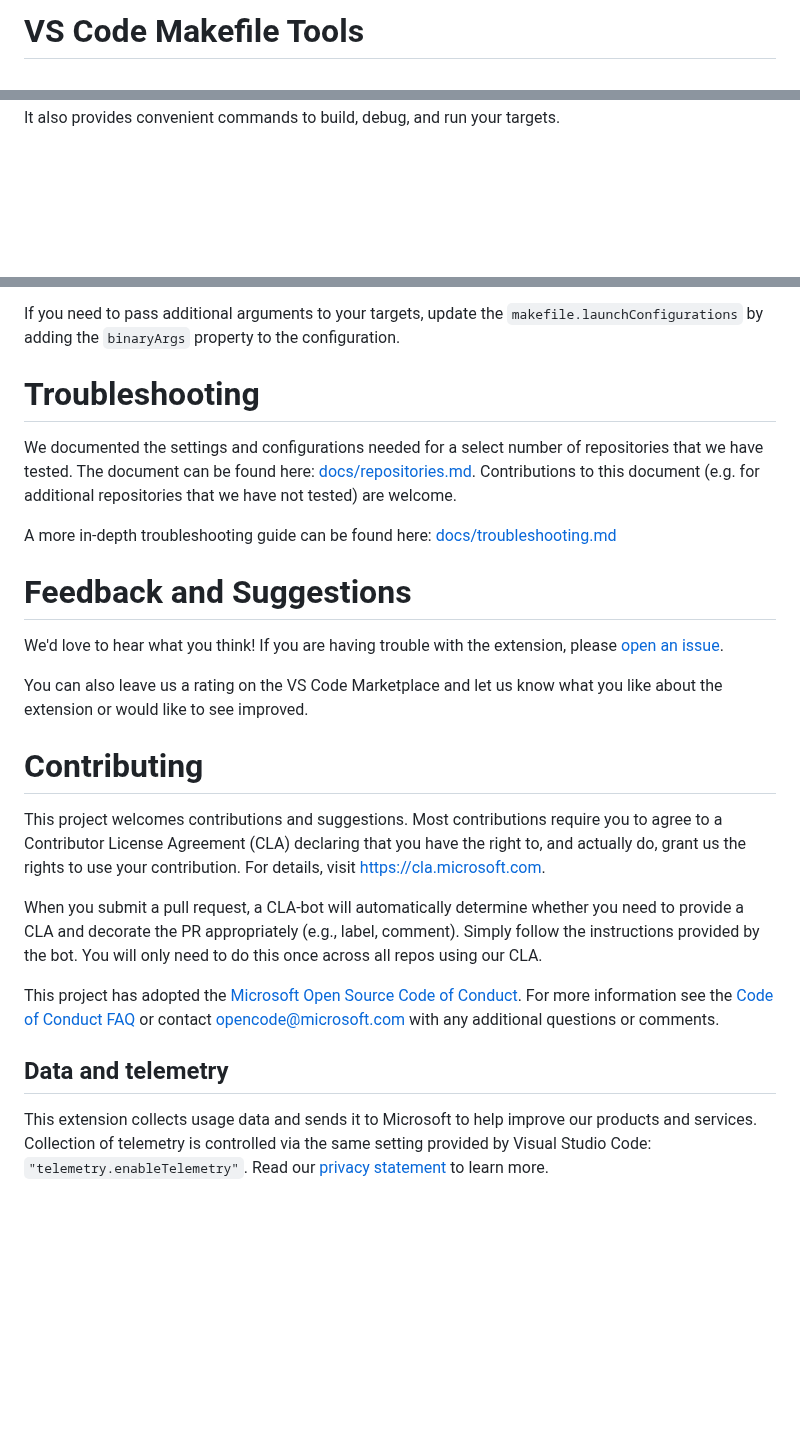
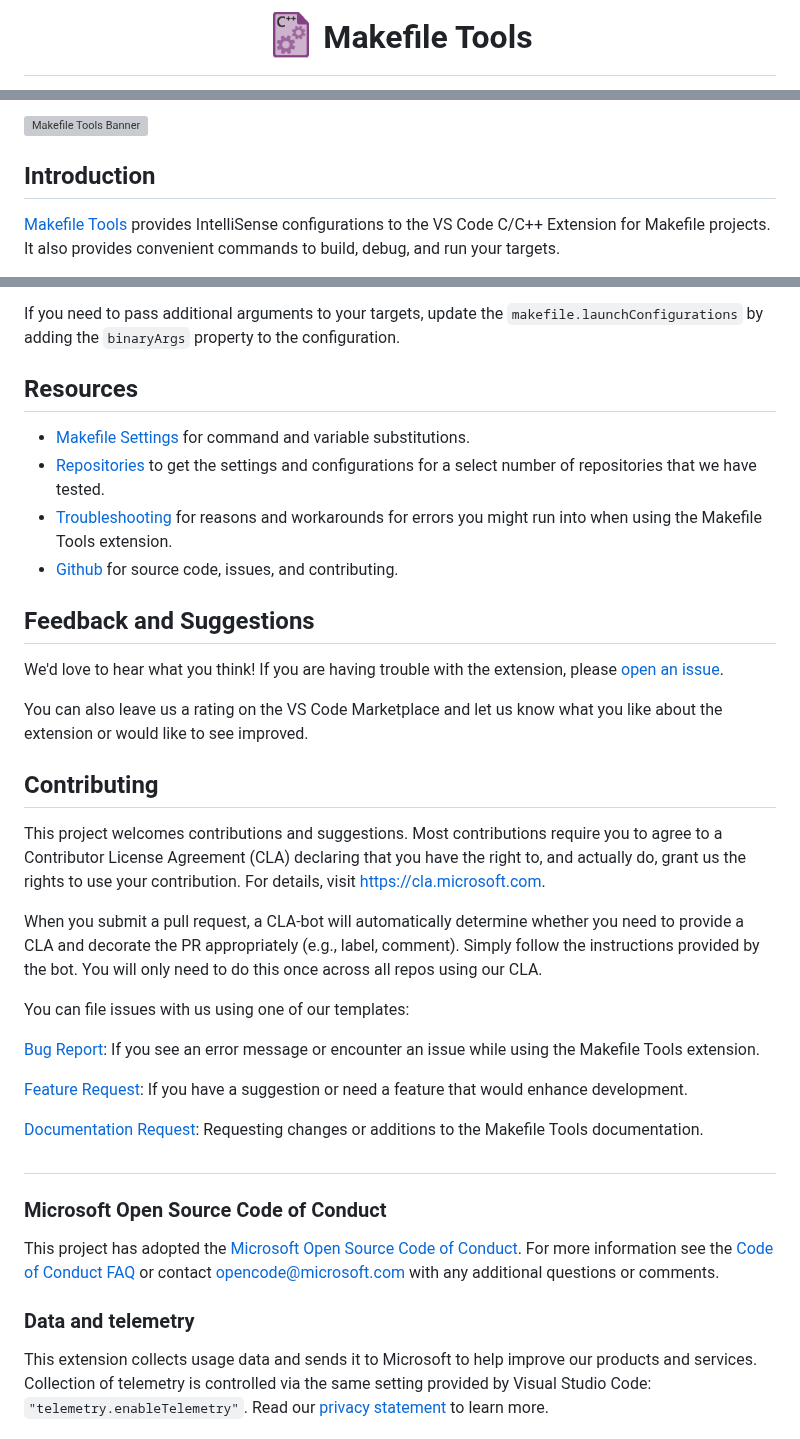
Before and after one commit to microsoft/vscode-makefile-tools, a Markdown page: README.md, 3 parts joined by grey strips. GitHub-like rendering; pictures changed too: res/makefile-logo-no-background.png (added); blank space fills up the shorter version; grey boxes are pictures that could not be loaded.

```diff
--- a/README.md
+++ b/README.md
@@ -1,2 +1,2 @@
-# VS Code Makefile Tools
+<h1 align=center> <img align=center width=48 src="res/makefile-logo-no-background.png" alt="Makefile Logo"/> Makefile Tools </h1>
 
@@ -4,2 +18,8 @@ This extension provides IntelliSense configurations to the VS Code C/C++ Extensi
+<br/>
+<img style="width: 100%" src="res/graphics/makefile-tools-banner.png" alt="Makefile Tools Banner"/>
+
+## Introduction
+
+[Makefile Tools](https://marketplace.visualstudio.com/items?itemName=ms-vscode.makefile-tools) provides IntelliSense configurations to the VS Code C/C++ Extension for Makefile projects.
 It also provides convenient commands to build, debug, and run your targets.
 
@@ -68,15 +107,13 @@ command to start debugging or running the target without a debugger attached.
 If you need to pass additional arguments to your targets, update the `makefile.launchConfigurations` by adding
 the `binaryArgs` property to the configuration.
 
-# Troubleshooting
+## Resources
+- [Makefile Settings](docs/makefile-settings.md) for command and variable substitutions.
+- [Repositories](docs/repositories.md) to get the settings and configurations for a select number of repositories that we have tested.
+- [Troubleshooting](docs/troubleshooting.md) for reasons and workarounds for errors you might run into when using the Makefile Tools extension.
+- [Github](https://github.com/microsoft/vscode-makefile-tools) for source code, issues, and contributing.
 
-We documented the settings and configurations needed for a select number of repositories that we have
-tested. The document can be found here: [docs/repositories.md](./docs/repositories.md). Contributions to this
-document (e.g. for additional repositories that we have not tested) are welcome.
-
-A more in-depth troubleshooting guide can be found here: [docs/troubleshooting.md](./docs/troubleshooting.md)
-
-# Feedback and Suggestions
+## Feedback and Suggestions
 
 We'd love to hear what you think! If you are having trouble with the extension, please
 [open an issue](https://github.com/microsoft/vscode-makefile-tools/issues/new).
@@ -84,7 +121,7 @@ We'd love to hear what you think! If you are having trouble with the extension,
 You can also leave us a rating on the VS Code Marketplace and let us know what you like about the extension
 or would like to see improved.
 
-# Contributing
+## Contributing
 
 This project welcomes contributions and suggestions.  Most contributions require you to agree to a
 Contributor License Agreement (CLA) declaring that you have the right to, and actually do, grant us
@@ -94,10 +131,22 @@ When you submit a pull request, a CLA-bot will automatically determine whether y
 a CLA and decorate the PR appropriately (e.g., label, comment). Simply follow the instructions
 provided by the bot. You will only need to do this once across all repos using our CLA.
 
+You can file issues with us using one of our templates:
+
+[Bug Report](https://github.com/microsoft/vscode-makefile-tools/issues/new?template=bugreport.yml): If you see an error message or encounter an issue while using the Makefile Tools extension.
+
+[Feature Request](https://github.com/microsoft/vscode-makefile-tools/issues/new?template=featurerequest.yml): If you have a suggestion or need a feature that would enhance development.
+
+[Documentation Request](https://github.com/microsoft/vscode-makefile-tools/issues/new?template=docrequest.yml): Requesting changes or additions to the Makefile Tools documentation.
+
+##
+
+### Microsoft Open Source Code of Conduct
+
 This project has adopted the [Microsoft Open Source Code of Conduct](https://opensource.microsoft.com/codeofconduct/).
 For more information see the [Code of Conduct FAQ](https://opensource.microsoft.com/codeofconduct/faq/) or
 contact [opencode@microsoft.com](mailto:opencode@microsoft.com) with any additional questions or comments.
 
-## Data and telemetry
+### Data and telemetry
 
 This extension collects usage data and sends it to Microsoft to help improve our products and services. Collection of telemetry is controlled via the same setting provided by Visual Studio Code: `"telemetry.enableTelemetry"`. Read our [privacy statement](https://privacy.microsoft.com/en-us/privacystatement) to learn more.
```
Also changed, not shown: other parts of README.md (+41 -2 lines), 5 other files.
